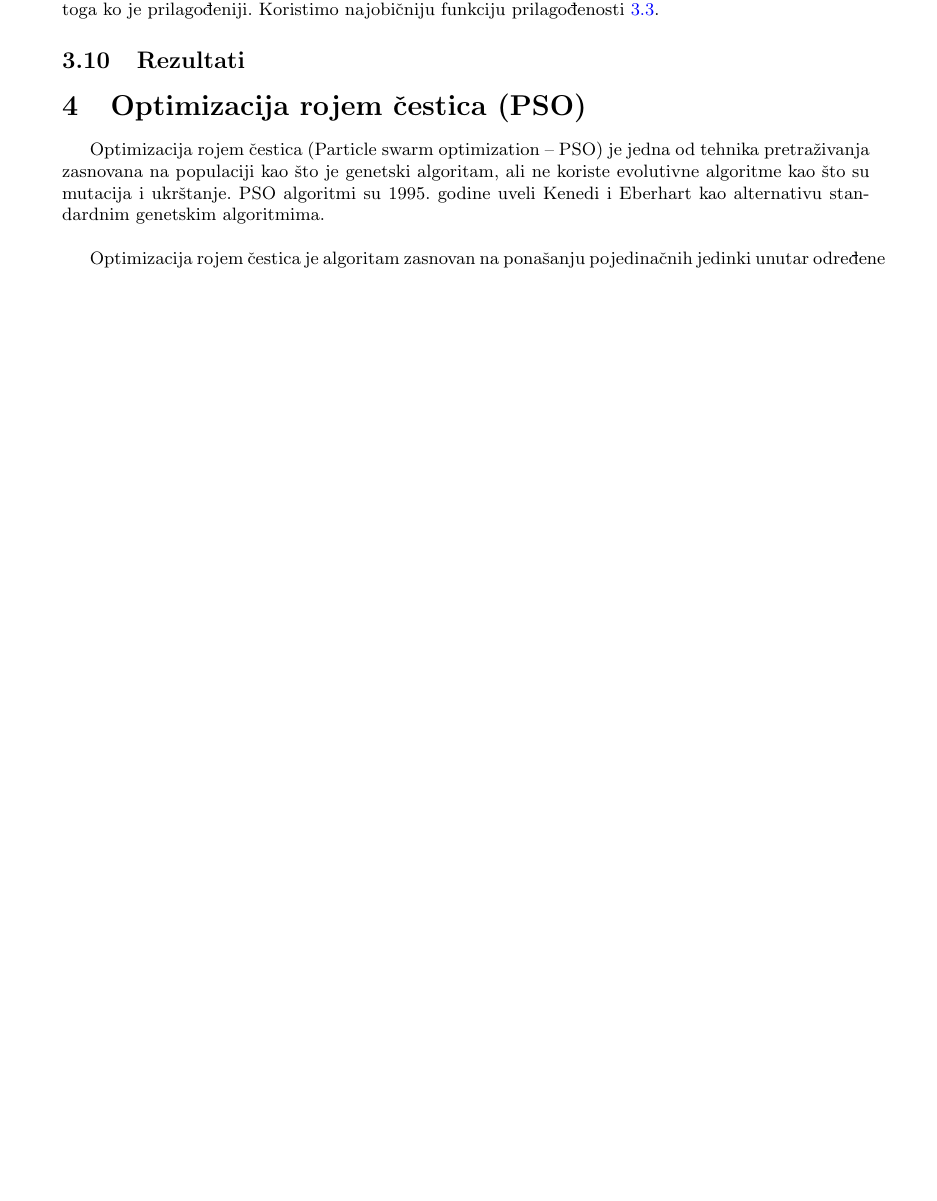
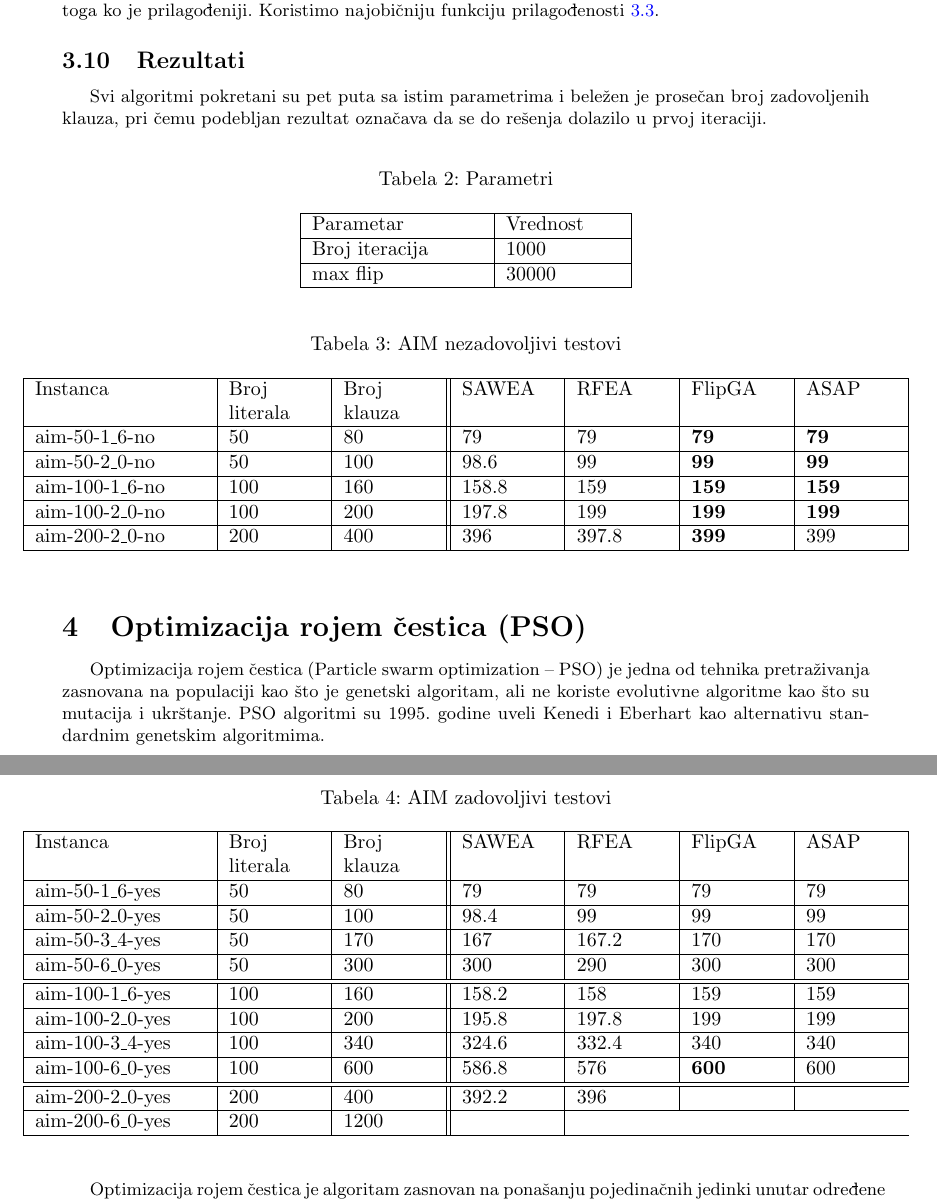
Before and after one commit to zokaaagajich/max-k-sat, a LaTeX document (doc/max-k-sat.tex): part of page 8 of 12 before the commit and two parts of pages 8 and 9 of 13 after it, the two joined at a grey line, cut so that both start at the same text, the shorter picture padded with empty space. Compiled offline with pdfLaTeX.

Commit message:
ea rezultati v01

```diff
--- a/doc/max-k-sat.tex
+++ b/doc/max-k-sat.tex
@@ -335,8 +335,52 @@ Kreiranje nove generacije se vrši na sledeći način: uzmemo jedinog mogućeg r
 
 \subsection{Rezultati}
 \label{sec:ea_rezultati}
-%TODO
+Svi algoritmi pokretani su pet puta sa istim parametrima i beležen je prosečan broj zadovoljenih klauza, pri čemu podebljan rezultat označava da se do rešenja dolazilo u prvoj iteraciji. \\
 
+\begin{table}[h!]
+\centering
+\captionof{table}{Parametri}\label{tab:ea_parametri}
+\begin{tabular}{ |p{3cm}|p{2cm}| }
+ \hline
+ Parametar 	& Vrednost \\ \hline
+ Broj iteracija & 1000 \\ \hline
+ max flip & 30000 \\  \hline
+\end{tabular}
+\end{table}
+
+
+\begin{table}[h!]
+\centering
+\captionof{table}{AIM nezadovoljivi testovi}\label{tab:ea_UNSAT}
+\begin{tabular}{ |p{3cm}|p{1.6cm}|p{1.6cm}||p{1.6cm}|p{1.6cm}|p{1.6cm}|p{1.6cm}|} \hline
+ Instanca & Broj \break literala & Broj \break klauza & SAWEA & RFEA & FlipGA & ASAP \\ \hline
+ aim-50-1\_6-no & 50 & 80 & 79 & 79 & \textbf{79} & \textbf{79} \\ \hline
+ aim-50-2\_0-no & 50 & 100 & 98.6 &  99 & \textbf{99} & \textbf{99} \\ \hline
+ aim-100-1\_6-no & 100 & 160 & 158.8 & 159 & \textbf{159} & \textbf{159} \\ \hline
+ aim-100-2\_0-no & 100 & 200 & 197.8 & 199 & \textbf{199} & \textbf{199} \\ \hline
+ aim-200-2\_0-no & 200 & 400 & 396 & 397.8 & \textbf{399} & 399 \\ \hline
+\end{tabular}
+\end{table}
+
+\begin{table}[h!]
+\centering
+\captionof{table}{AIM zadovoljivi testovi}\label{tab:ea_SAT}
+\begin{tabular}{ |p{3cm}|p{1.6cm}|p{1.6cm}||p{1.6cm}|p{1.6cm}|p{1.6cm}|p{1.6cm}|} \hline
+ Instanca & Broj \break literala & Broj \break klauza & SAWEA & RFEA & FlipGA & ASAP \\ \hline
+ aim-50-1\_6-yes & 50 & 80 & 79 & 79 & 79 &  79 \\ \hline
+ aim-50-2\_0-yes & 50 & 100 &  98.4 &  99 & 99 & 99 \\ \hline
+ aim-50-3\_4-yes & 50 & 170 & 167 & 167.2 & 170 & 170  \\ \hline
+ aim-50-6\_0-yes & 50 & 300 &  300 & 290 &  300 &  300 \\ \hline
+ \hline
+ aim-100-1\_6-yes & 100 & 160 & 158.2 & 158 &  159 & 159 \\ \hline
+ aim-100-2\_0-yes & 100 & 200 & 195.8 &  197.8 & 199 &  199 \\ \hline
+ aim-100-3\_4-yes & 100 & 340 & 324.6  & 332.4 & 340 & 340 \\ \hline
+ aim-100-6\_0-yes & 100 & 600 &  586.8 & 576 & \textbf{600} & 600 \\ \hline
+ \hline
+ aim-200-2\_0-yes & 200 & 400 &  392.2 & 396 & \\ \hline
+ aim-200-6\_0-yes & 200 & 1200 &  \\ \hline
+\end{tabular}
+\end{table}
 
 \section{Optimizacija rojem čestica (PSO)}
 \label{sec:pso}
```
Also changed, not shown: doc/max-k-sat.pdf, doc/max-k-sat.tex (84 more changed lines).
